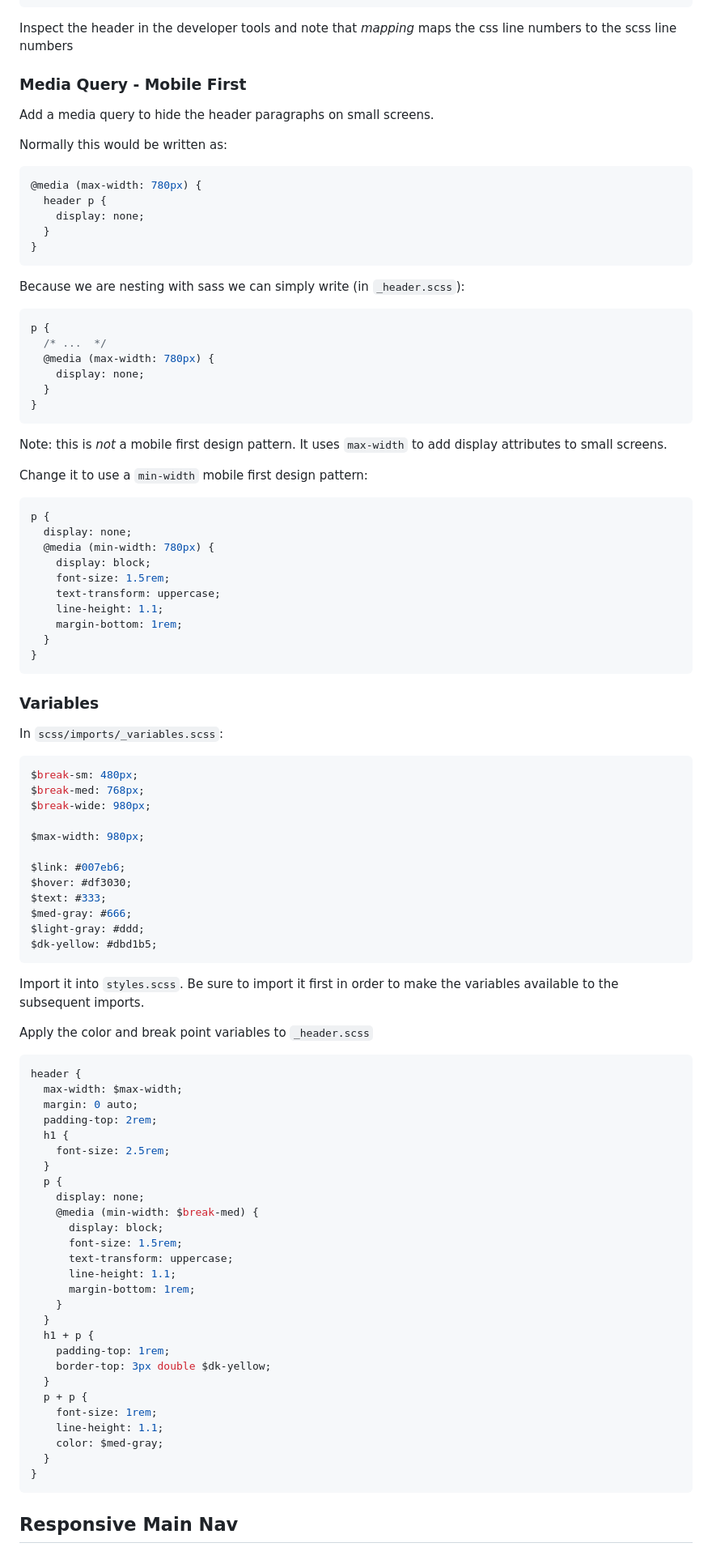
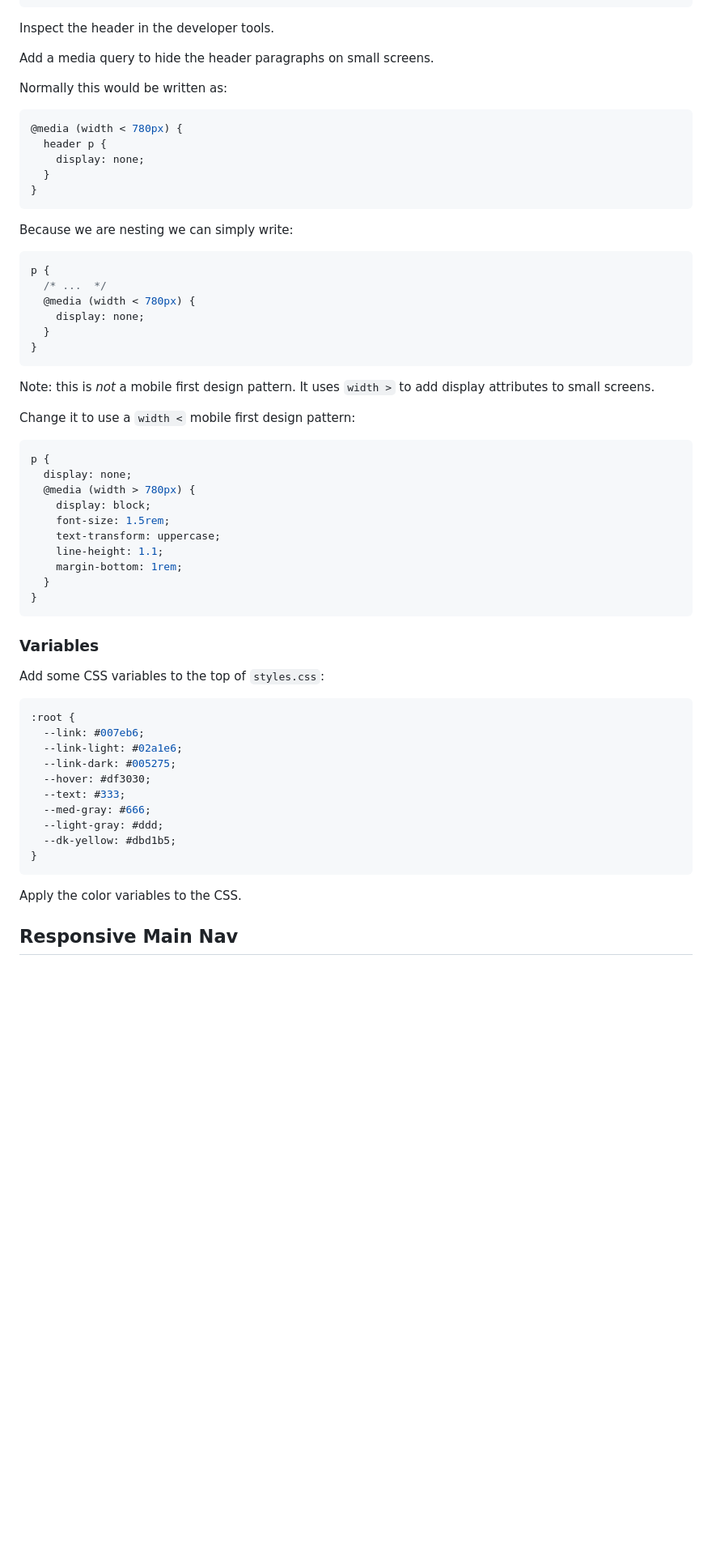
Before and after one commit to torryatco/Redesign-spr25, a Markdown page: readme.md, the part around the change printed below. Shown: that part at 81% size. GitHub-like rendering; blank space fills up the shorter version.

````diff
--- a/readme.md
+++ b/readme.md
@@ -248,41 +252,39 @@ header {
 }
 ```
 
-Inspect the header in the developer tools and note that _mapping_ maps the css line numbers to the scss line numbers
-
-### Media Query - Mobile First
+Inspect the header in the developer tools.
 
 Add a media query to hide the header paragraphs on small screens.
 
 Normally this would be written as:
 
 ```css
-@media (max-width: 780px) {
+@media (width < 780px) {
   header p {
     display: none;
   }
 }
 ```
 
-Because we are nesting with sass we can simply write (in `_header.scss`):
+Because we are nesting we can simply write:
 
 ```css
 p {
   /* ...  */
-  @media (max-width: 780px) {
+  @media (width < 780px) {
     display: none;
   }
 }
 ```
 
-Note: this is _not_ a mobile first design pattern. It uses `max-width` to add display attributes to small screens.
+Note: this is _not_ a mobile first design pattern. It uses `width >` to add display attributes to small screens.
 
-Change it to use a `min-width` mobile first design pattern:
+Change it to use a `width <` mobile first design pattern:
 
 ```css
 p {
   display: none;
-  @media (min-width: 780px) {
+  @media (width > 780px) {
     display: block;
     font-size: 1.5rem;
     text-transform: uppercase;
@@ -294,56 +296,22 @@ p {
 
 ### Variables
 
-In `scss/imports/_variables.scss`:
+Add some CSS variables to the top of `styles.css`:
 
-```scss
-$break-sm: 480px;
-$break-med: 768px;
-$break-wide: 980px;
-
-$max-width: 980px;
-
-$link: #007eb6;
-$hover: #df3030;
-$text: #333;
-$med-gray: #666;
-$light-gray: #ddd;
-$dk-yellow: #dbd1b5;
+```css
+:root {
+  --link: #007eb6;
+  --link-light: #02a1e6;
+  --link-dark: #005275;
+  --hover: #df3030;
+  --text: #333;
+  --med-gray: #666;
+  --light-gray: #ddd;
+  --dk-yellow: #dbd1b5;
+}
 ```
 
-Import it into `styles.scss`. Be sure to import it first in order to make the variables available to the subsequent imports.
-
-Apply the color and break point variables to `_header.scss`
-
-```css
-header {
-  max-width: $max-width;
-  margin: 0 auto;
-  padding-top: 2rem;
-  h1 {
-    font-size: 2.5rem;
-  }
-  p {
-    display: none;
-    @media (min-width: $break-med) {
-      display: block;
-      font-size: 1.5rem;
-      text-transform: uppercase;
-      line-height: 1.1;
-      margin-bottom: 1rem;
-    }
-  }
-  h1 + p {
-    padding-top: 1rem;
-    border-top: 3px double $dk-yellow;
-  }
-  p + p {
-    font-size: 1rem;
-    line-height: 1.1;
-    color: $med-gray;
-  }
-}
-```
+Apply the color variables to the CSS.
 
 ## Responsive Main Nav
 
````
Also changed, not shown: other parts of readme.md (+84 -102 lines).
